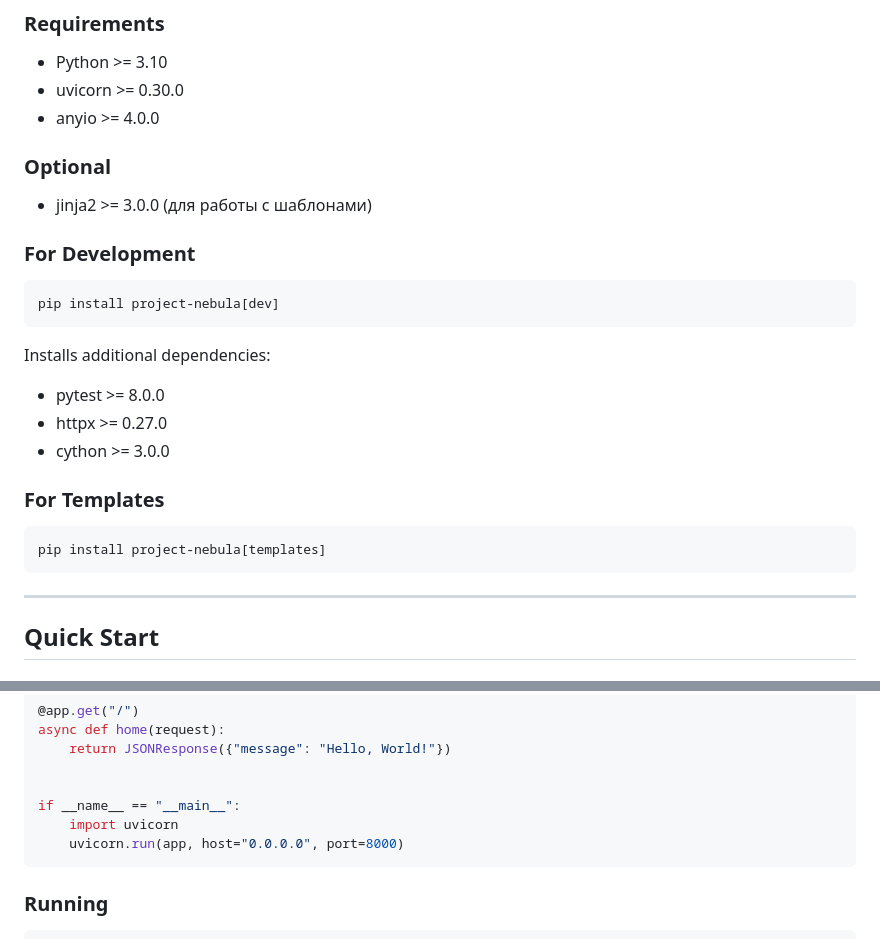
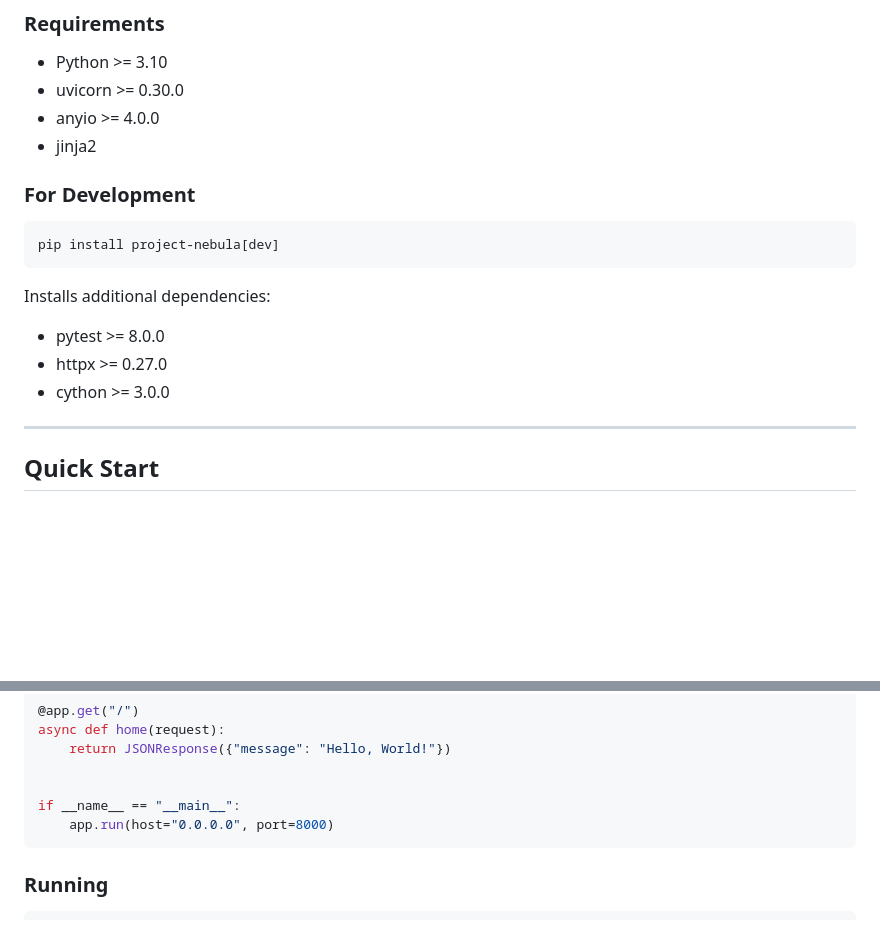
Before and after one commit to amogus-gggy/Project-Nebula, a Markdown page: DOCS.md, 2 parts joined by grey strips. GitHub-like rendering; blank space fills up the shorter version.

````diff
--- a/DOCS.md
+++ b/DOCS.md
@@ -58,11 +58,7 @@ pip install project-nebula
 - Python >= 3.10
 - uvicorn >= 0.30.0
 - anyio >= 4.0.0
-
-### Optional
-
-- jinja2 >= 3.0.0 (для работы с шаблонами)
-
+- jinja2
 ### For Development
 
 ```bash
@@ -74,11 +70,7 @@ Installs additional dependencies:
 - httpx >= 0.27.0
 - cython >= 3.0.0
 
-### For Templates
 
-```bash
-pip install project-nebula[templates]
-```
 
 ---
 
@@ -98,8 +90,7 @@ async def home(request):
 
 
 if __name__ == "__main__":
-    import uvicorn
-    uvicorn.run(app, host="0.0.0.0", port=8000)
+    app.run(host="0.0.0.0", port=8000)
 ```
 
 ### Running
````
